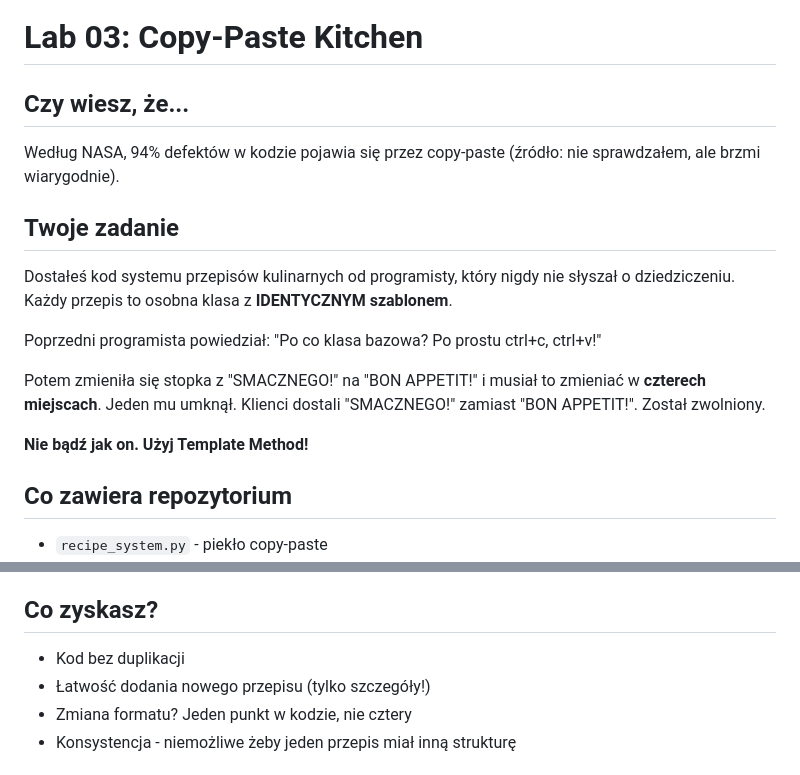
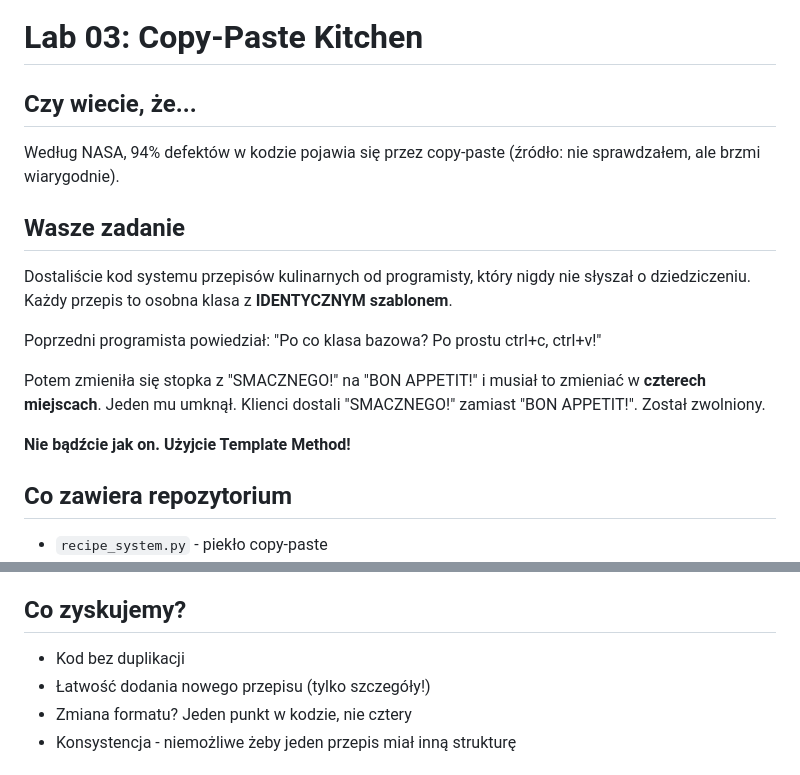
Before and after one commit to refactor-or-die/Jandula_Mroczek_lab03-copy-paste-kitchen, a Markdown page: README.md, 2 parts joined by grey strips. GitHub-like rendering.

```diff
--- a/README.md
+++ b/README.md
@@ -1,16 +1,16 @@
 # Lab 03: Copy-Paste Kitchen
 
-## Czy wiesz, że...
+## Czy wiecie, że...
 Według NASA, 94% defektów w kodzie pojawia się przez copy-paste (źródło: nie sprawdzałem, ale brzmi wiarygodnie).
 
-## Twoje zadanie
-Dostałeś kod systemu przepisów kulinarnych od programisty, który nigdy nie słyszał o dziedziczeniu. Każdy przepis to osobna klasa z **IDENTYCZNYM szablonem**.
+## Wasze zadanie
+Dostaliście kod systemu przepisów kulinarnych od programisty, który nigdy nie słyszał o dziedziczeniu. Każdy przepis to osobna klasa z **IDENTYCZNYM szablonem**.
 
 Poprzedni programista powiedział: "Po co klasa bazowa? Po prostu ctrl+c, ctrl+v!"
 
 Potem zmieniła się stopka z "SMACZNEGO!" na "BON APPETIT!" i musiał to zmieniać w **czterech miejscach**. Jeden mu umknął. Klienci dostali "SMACZNEGO!" zamiast "BON APPETIT!". Został zwolniony.
 
-**Nie bądź jak on. Użyj Template Method!**
+**Nie bądźcie jak on. Użyjcie Template Method!**
 
 ## Co zawiera repozytorium
 - `recipe_system.py` - piekło copy-paste
@@ -54,7 +54,7 @@ Różnią się tylko **szczegóły** w każdym kroku!
 - Zwróć uwagę że `SaladRecipe` ma `cook_time = 0` - to normalne!
 - Testy sprawdzają zarówno strukturę jak i treść - musi się zgadzać co do przecinka
 
-## Co zyskasz?
+## Co zyskujemy?
 - Kod bez duplikacji
 - Łatwość dodania nowego przepisu (tylko szczegóły!)
 - Zmiana formatu? Jeden punkt w kodzie, nie cztery
```
